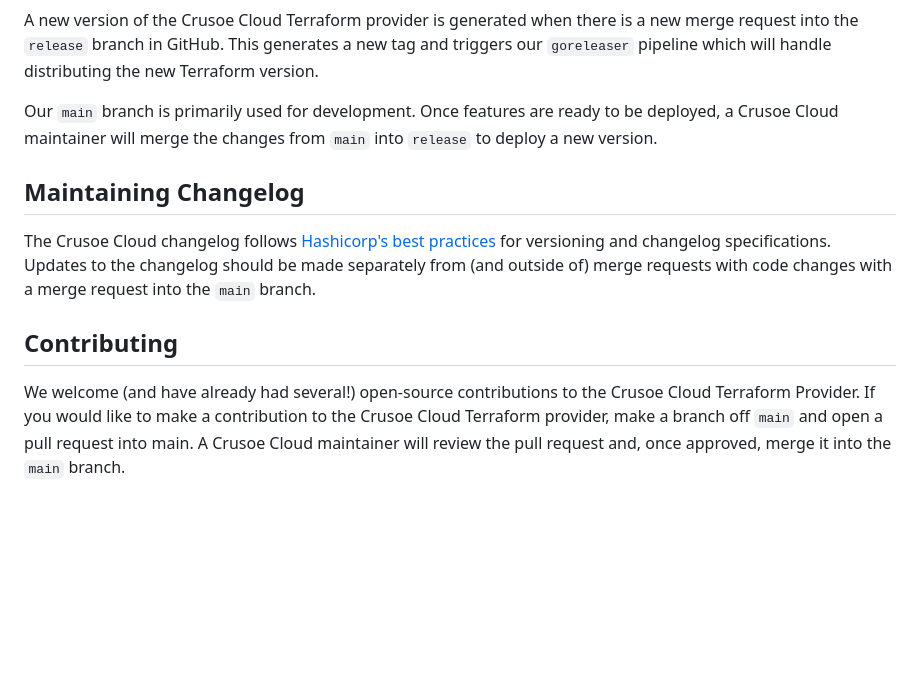
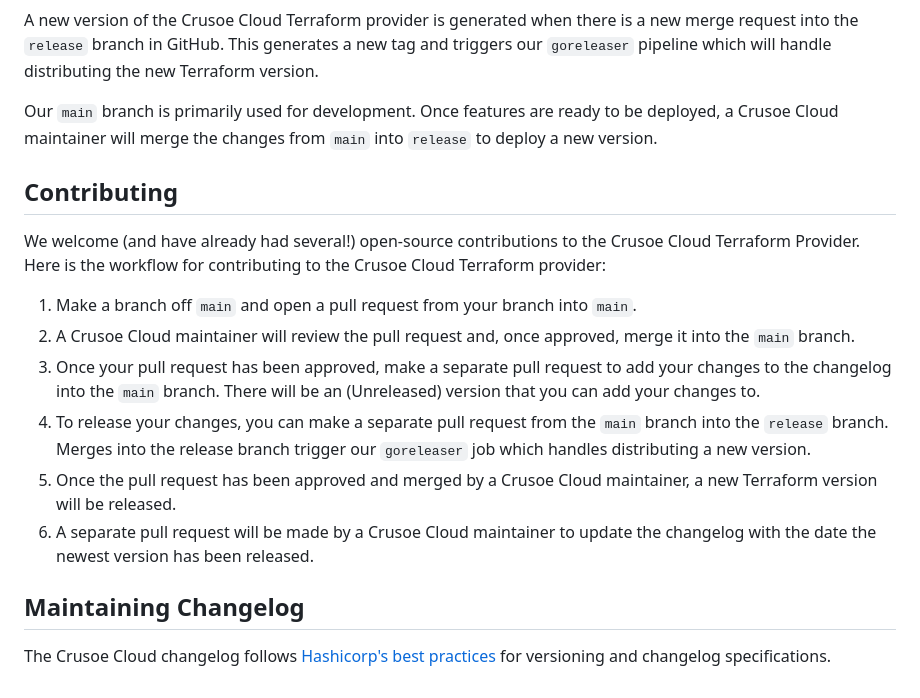
Before and after one commit to crusoecloud/terraform-provider-crusoe, a Markdown page: readme.md, the part around the change. Drawn GitHub-style; blank space fills up the shorter version.

Commit message:
mr feedback

```diff
--- a/readme.md
+++ b/readme.md
@@ -74,13 +74,17 @@ This generates a new tag and triggers our `goreleaser` pipeline which will handl
 
 Our `main` branch is primarily used for development. Once features are ready to be deployed, a Crusoe Cloud maintainer will merge the changes from `main` into `release` to deploy a new version.
 
+## Contributing
+
+We welcome (and have already had several!) open-source contributions to the Crusoe Cloud Terraform Provider.
+Here is the workflow for contributing to the Crusoe Cloud Terraform provider:
+1. Make a branch off `main` and open a pull request from your branch into `main`.
+2. A Crusoe Cloud maintainer will review the pull request and, once approved, merge it into the `main` branch.
+3. Once your pull request has been approved, make a separate pull request to add your changes to the changelog into the `main` branch. There will be an (Unreleased) version that you can add your changes to.
+4. To release your changes, you can make a separate pull request from the `main` branch into the `release` branch. Merges into the release branch trigger our `goreleaser` job which handles distributing a new version.
+5. Once the pull request has been approved and merged by a Crusoe Cloud maintainer, a new Terraform version will be released.
+6. A separate pull request will be made by a Crusoe Cloud maintainer to update the changelog with the date the newest version has been released.
+
 ## Maintaining Changelog
 
 The Crusoe Cloud changelog follows [Hashicorp's best practices](https://developer.hashicorp.com/terraform/plugin/best-practices/versioning) for versioning and changelog specifications.
-Updates to the changelog should be made separately from (and outside of) merge requests with code changes with a merge request into the `main` branch.
-
-## Contributing
-
-We welcome (and have already had several!) open-source contributions to the Crusoe Cloud Terraform Provider.
-If you would like to make a contribution to the Crusoe Cloud Terraform provider, make a branch off `main` and open a pull request into main.
-A Crusoe Cloud maintainer will review the pull request and, once approved, merge it into the `main` branch.
```
Also changed, not shown: CHANGELOG.md (+2 -2 lines).
